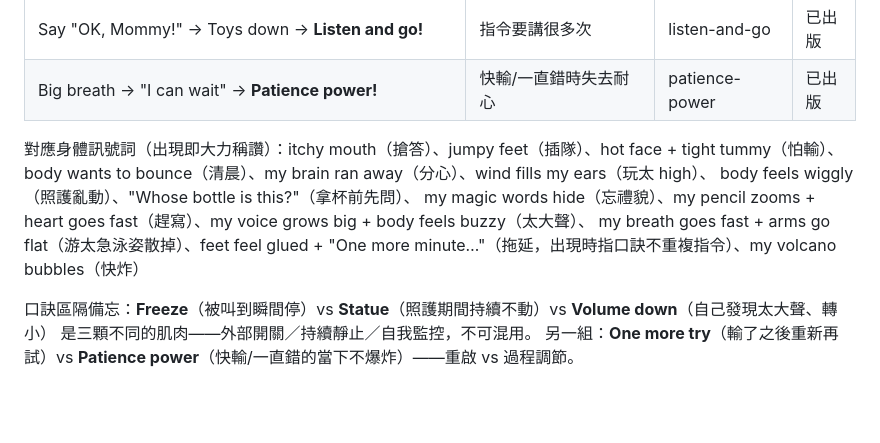
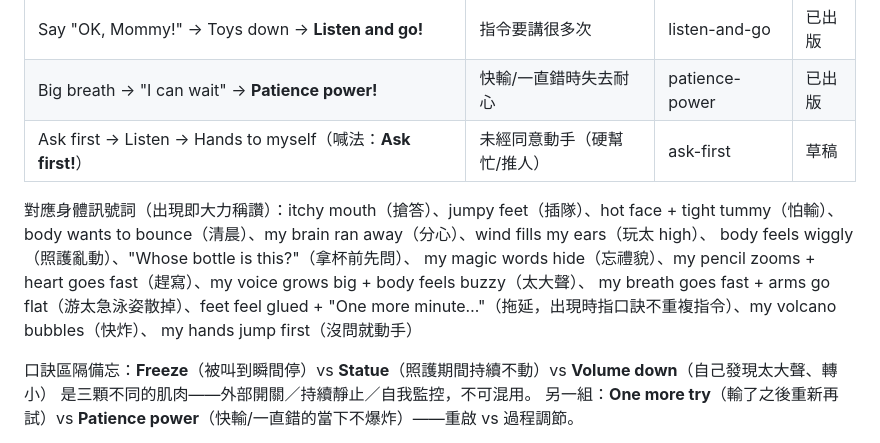
Before and after one commit to levichen/books-for-owen, a Markdown page: context/owen.md, the part around the change. Drawn GitHub-style; blank space fills up the shorter version.

Commit message:
feat: ask-first story spec（審稿通過）——真實事件改編：先問再幫、No 也是答案

```diff
--- a/context/owen.md
+++ b/context/owen.md
@@ -49,12 +49,14 @@
 | Arms up high → Quick breath → Kick, kick, splash!（喊法：**Arms, breath, kick!**） | 自由式動作散掉 | arms-breath-kick | 已出版 |
 | Say "OK, Mommy!" → Toys down → **Listen and go!** | 指令要講很多次 | listen-and-go | 已出版 |
 | Big breath → "I can wait" → **Patience power!** | 快輸/一直錯時失去耐心 | patience-power | 已出版 |
+| Ask first → Listen → Hands to myself（喊法：**Ask first!**） | 未經同意動手（硬幫忙/推人） | ask-first | 草稿 |
 
 對應身體訊號詞（出現即大力稱讚）：itchy mouth（搶答）、jumpy feet（插隊）、hot face + tight tummy（怕輸）、
 body wants to bounce（清晨）、my brain ran away（分心）、wind fills my ears（玩太 high）、
 body feels wiggly（照護亂動）、"Whose bottle is this?"（拿杯前先問）、
 my magic words hide（忘禮貌）、my pencil zooms + heart goes fast（趕寫）、my voice grows big + body feels buzzy（太大聲）、
-my breath goes fast + arms go flat（游太急泳姿散掉）、feet feel glued + "One more minute…"（拖延，出現時指口訣不重複指令）、my volcano bubbles（快炸）
+my breath goes fast + arms go flat（游太急泳姿散掉）、feet feel glued + "One more minute…"（拖延，出現時指口訣不重複指令）、my volcano bubbles（快炸）、
+my hands jump first（沒問就動手）
 
 口訣區隔備忘：**Freeze**（被叫到瞬間停）vs **Statue**（照護期間持續不動）vs **Volume down**（自己發現太大聲、轉小）
 是三顆不同的肌肉——外部開關／持續靜止／自我監控，不可混用。
```
Also changed, not shown: books/ask-first/story-spec.md (added, +39 -0 lines).
